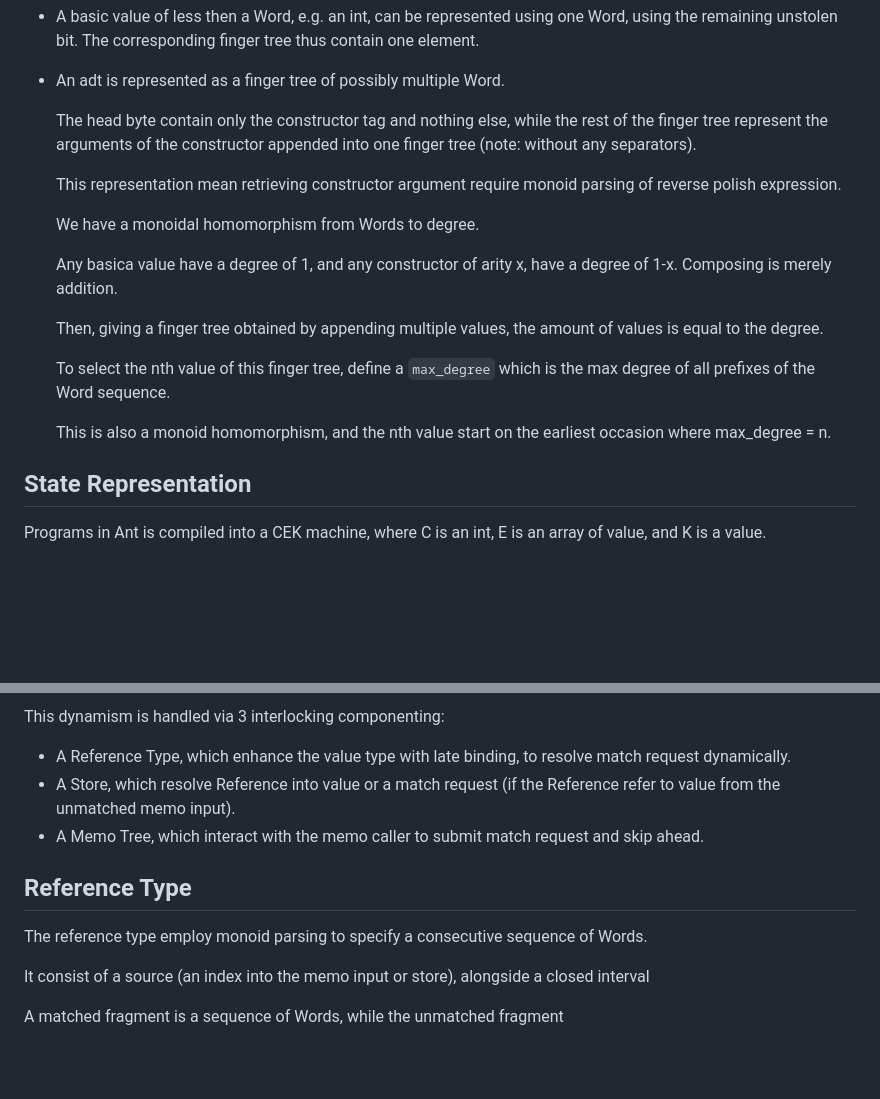
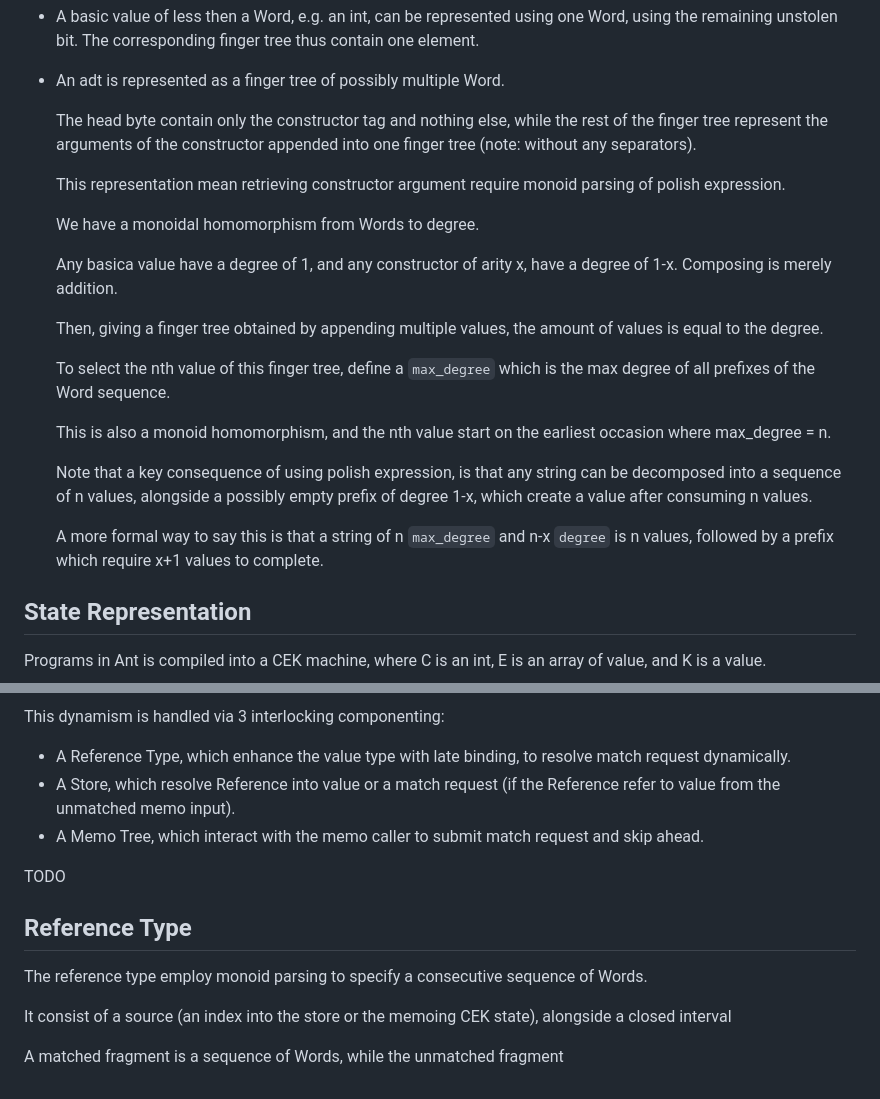
Before and after one commit to MarisaKirisame/ant, a Markdown page: internal.md, 2 parts joined by grey strips. Drawn GitHub-style; blank space fills up the shorter version.

```diff
--- a/internal.md
+++ b/internal.md
@@ -29,7 +29,7 @@ To provide fast and general memoization, Ant use a finger tree of tagged Word(8-
 
   The head byte contain only the constructor tag and nothing else, while the rest of the finger tree represent the arguments of the constructor appended into one finger tree (note: without any separators).
 
-  This representation mean retrieving constructor argument require monoid parsing of reverse polish expression.
+  This representation mean retrieving constructor argument require monoid parsing of polish expression.
 
   We have a monoidal homomorphism from Words to degree.
 
@@ -40,6 +40,11 @@ To provide fast and general memoization, Ant use a finger tree of tagged Word(8-
   To select the nth value of this finger tree, define a `max_degree` which is the max degree of all prefixes of the Word sequence.
 
   This is also a monoid homomorphism, and the nth value start on the earliest occasion where max_degree = n.
+
+  Note that a key consequence of using polish expression, is that any string can be decomposed into a sequence of n values,
+  alongside a possibly empty prefix of degree 1-x, which create a value after consuming n values.
+
+  A more formal way to say this is that a string of n `max_degree` and n-x `degree` is n values, followed by a prefix which require x+1 values to complete.
 
 ## State Representation
 Programs in Ant is compiled into a CEK machine, where C is an int, E is an array of value, and K is a value.
@@ -56,9 +61,11 @@ This dynamism is handled via 3 interlocking componenting:
 - A Store, which resolve Reference into value or a match request (if the Reference refer to value from the unmatched memo input).
 - A Memo Tree, which interact with the memo caller to submit match request and skip ahead.
 
+TODO
+
 ## Reference Type
 The reference type employ monoid parsing to specify a consecutive sequence of Words.
 
-It consist of a source (an index into the memo input or store), alongside a closed interval
+It consist of a source (an index into the store or the memoing CEK state), alongside a closed interval
 
 A matched fragment is a sequence of Words, while the unmatched fragment
```
